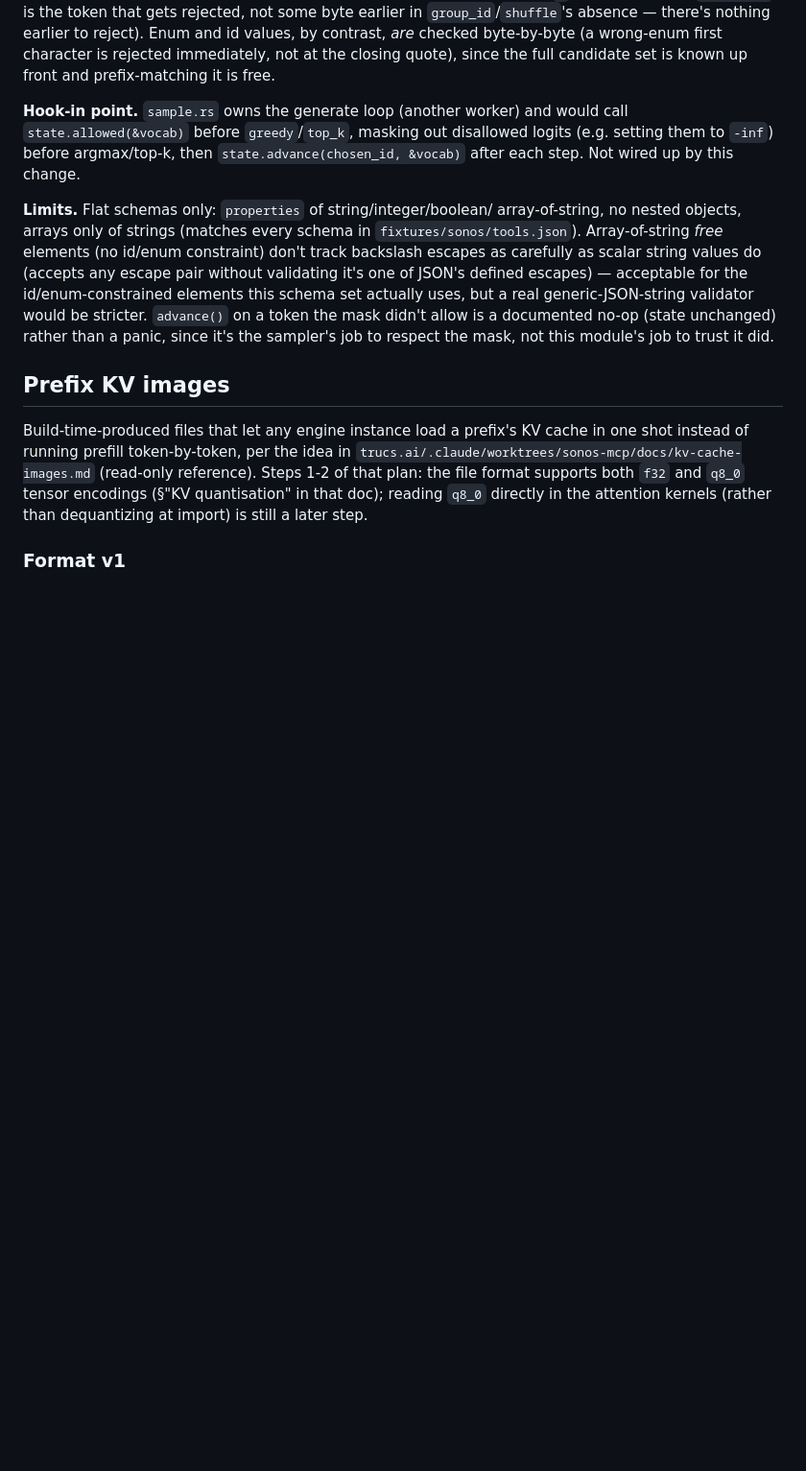
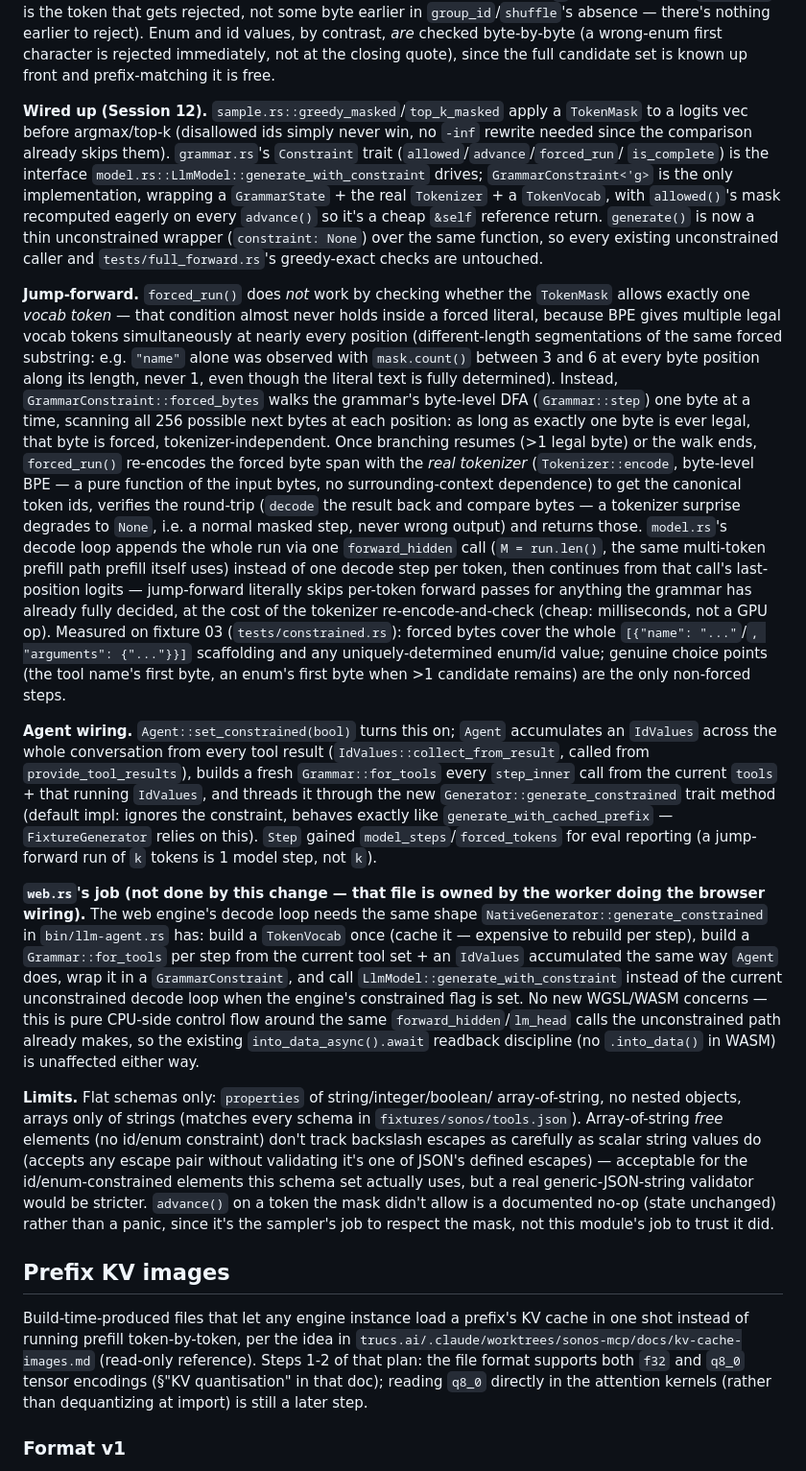
Before and after one commit to idle-intelligence/llm-web, a Markdown page: docs/ENGINE.md, the part around the change. Shown at 96% size. GitHub-like rendering; blank space fills up the shorter version.

Commit message:
docs(ENGINE): document the wired-up schema-constrained decoding path
Session 12 §14 update: sample.rs masking, GrammarConstraint's byte-level
forced_run (why token-level "mask allows exactly one token" is the wrong
test — BPE gives multiple legal vocab tokens per forced literal position),
Agent's constrained/id_values wiring, and what web.rs still needs to do.

```diff
--- a/docs/ENGINE.md
+++ b/docs/ENGINE.md
@@ -984,11 +984,71 @@ wrong-enum first character is rejected immediately, not at the closing
 quote), since the full candidate set is known up front and prefix-matching
 it is free.
 
-**Hook-in point.** `sample.rs` owns the generate loop (another worker) and
-would call `state.allowed(&vocab)` before `greedy`/`top_k`, masking out
-disallowed logits (e.g. setting them to `-inf`) before argmax/top-k, then
-`state.advance(chosen_id, &vocab)` after each step. Not wired up by this
-change.
+**Wired up (Session 12).** `sample.rs::greedy_masked`/`top_k_masked` apply
+a `TokenMask` to a logits vec before argmax/top-k (disallowed ids simply
+never win, no `-inf` rewrite needed since the comparison already skips
+them). `grammar.rs`'s `Constraint` trait (`allowed`/`advance`/`forced_run`/
+`is_complete`) is the interface `model.rs::LlmModel::generate_with_constraint`
+drives; `GrammarConstraint<'g>` is the only implementation, wrapping a
+`GrammarState` + the real `Tokenizer` + a `TokenVocab`, with `allowed()`'s
+mask recomputed eagerly on every `advance()` so it's a cheap `&self`
+reference return. `generate()` is now a thin unconstrained wrapper
+(`constraint: None`) over the same function, so every existing
+unconstrained caller and `tests/full_forward.rs`'s greedy-exact checks are
+untouched.
+
+**Jump-forward.** `forced_run()` does *not* work by checking whether the
+`TokenMask` allows exactly one *vocab token* — that condition almost never
+holds inside a forced literal, because BPE gives multiple legal vocab
+tokens simultaneously at nearly every position (different-length
+segmentations of the same forced substring: e.g. `"name"` alone was
+observed with `mask.count()` between 3 and 6 at every byte position along
+its length, never 1, even though the literal text is fully determined).
+Instead, `GrammarConstraint::forced_bytes` walks the grammar's byte-level
+DFA (`Grammar::step`) one byte at a time, scanning all 256 possible next
+bytes at each position: as long as exactly one byte is ever legal, that
+byte is forced, tokenizer-independent. Once branching resumes (>1 legal
+byte) or the walk ends, `forced_run()` re-encodes the forced byte span
+with the *real tokenizer* (`Tokenizer::encode`, byte-level BPE — a pure
+function of the input bytes, no surrounding-context dependence) to get the
+canonical token ids, verifies the round-trip (`decode` the result back and
+compare bytes — a tokenizer surprise degrades to `None`, i.e. a normal
+masked step, never wrong output) and returns those. `model.rs`'s decode
+loop appends the whole run via one `forward_hidden` call (`M = run.len()`,
+the same multi-token prefill path prefill itself uses) instead of one
+decode step per token, then continues from that call's last-position
+logits — jump-forward literally skips per-token forward passes for
+anything the grammar has already fully decided, at the cost of the
+tokenizer re-encode-and-check (cheap: milliseconds, not a GPU op).
+Measured on fixture 03 (`tests/constrained.rs`): forced bytes cover the
+whole `[{"name": "..."`/`, "arguments": {"..."}}]` scaffolding and any
+uniquely-determined enum/id value; genuine choice points (the tool name's
+first byte, an enum's first byte when >1 candidate remains) are the only
+non-forced steps.
+
+**Agent wiring.** `Agent::set_constrained(bool)` turns this on; `Agent`
+accumulates an `IdValues` across the whole conversation from every tool
+result (`IdValues::collect_from_result`, called from
+`provide_tool_results`), builds a fresh `Grammar::for_tools` every
+`step_inner` call from the current `tools` + that running `IdValues`, and
+threads it through the new `Generator::generate_constrained` trait method
+(default impl: ignores the constraint, behaves exactly like
+`generate_with_cached_prefix` — `FixtureGenerator` relies on this).
+`Step` gained `model_steps`/`forced_tokens` for eval reporting (a
+jump-forward run of `k` tokens is 1 model step, not `k`).
+
+**`web.rs`'s job (not done by this change — that file is owned by the
+worker doing the browser wiring).** The web engine's decode loop needs
+the same shape `NativeGenerator::generate_constrained` in
+`bin/llm-agent.rs` has: build a `TokenVocab` once (cache it — expensive to
+rebuild per step), build a `Grammar::for_tools` per step from the current
+tool set + an `IdValues` accumulated the same way `Agent` does, wrap it in
+a `GrammarConstraint`, and call `LlmModel::generate_with_constraint`
+instead of the current unconstrained decode loop when the engine's
+constrained flag is set. No new WGSL/WASM concerns — this is pure
+CPU-side control flow around the same `forward_hidden`/`lm_head` calls the
+unconstrained path already makes, so the existing `into_data_async().await`
+readback discipline (no `.into_data()` in WASM) is unaffected either way.
 
 **Limits.** Flat schemas only: `properties` of string/integer/boolean/
 array-of-string, no nested objects, arrays only of strings (matches every
```
